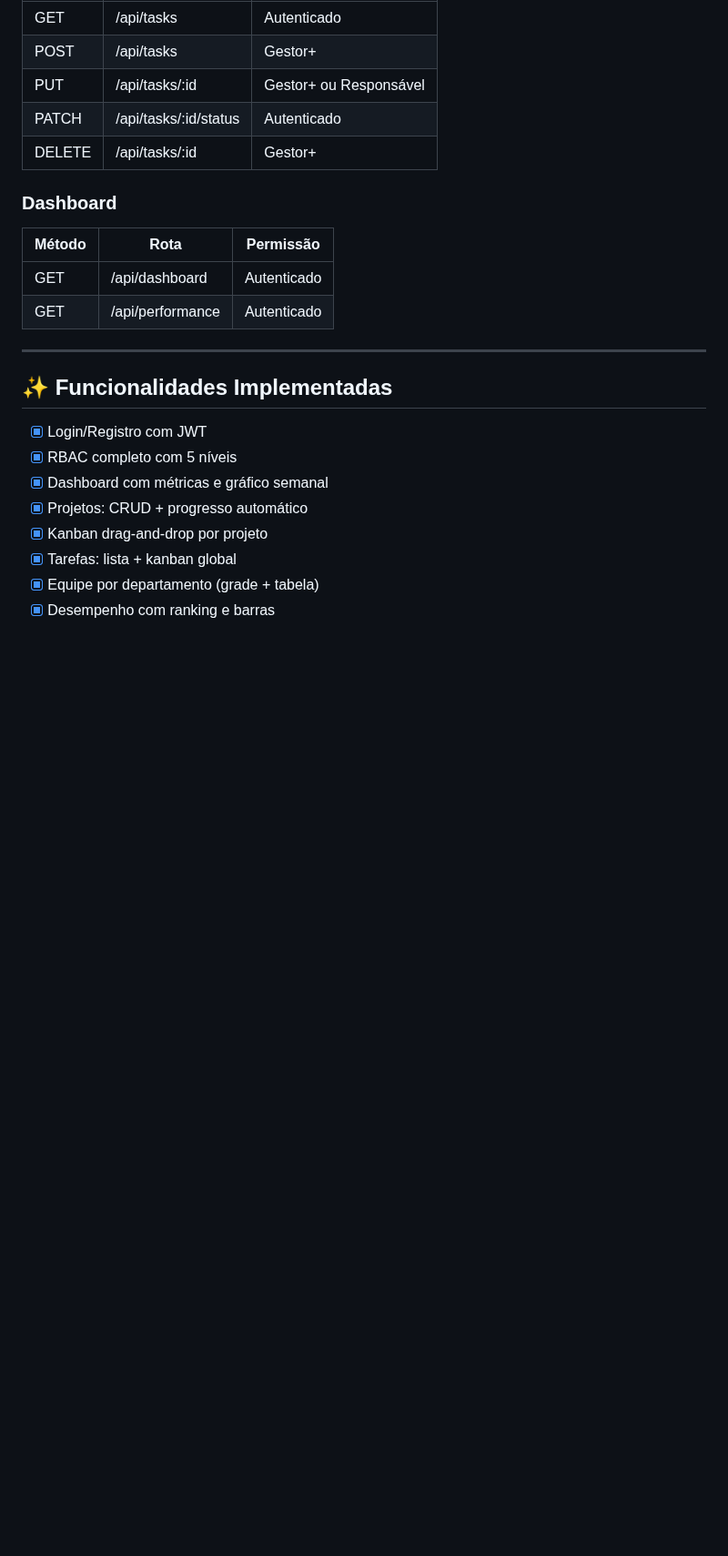
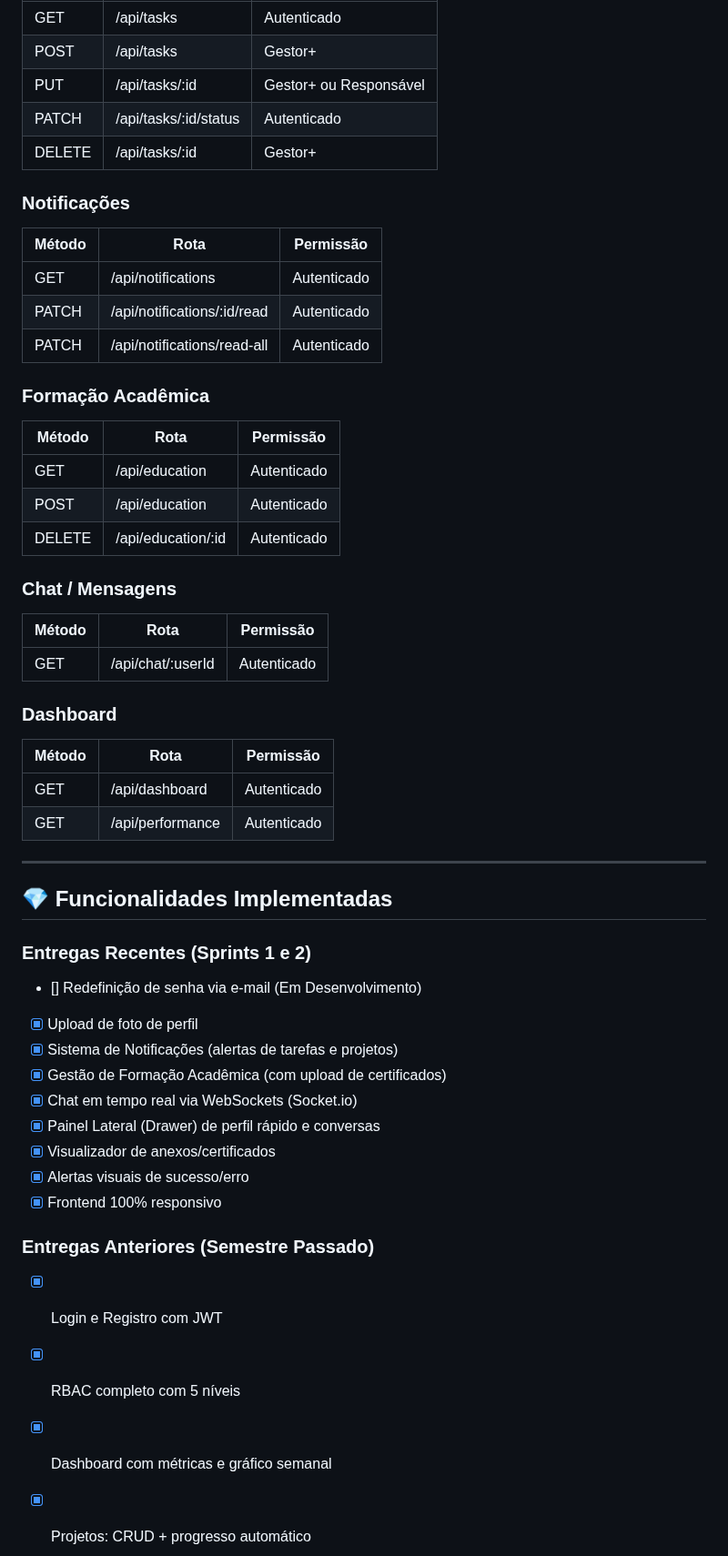
Before and after one commit to francisco-mpinheiro/Gip, a Markdown page: README.md, the part around one of its changes. Shown at 91% size. Drawn GitHub-style; blank space fills up the shorter version.

Commit message:
docs: ajustando readme

```diff
--- a/README.md
+++ b/README.md
@@ -191,6 +201,25 @@ gip/
 | PATCH | /api/tasks/:id/status | Autenticado |
 | DELETE | /api/tasks/:id | Gestor+ |
 
+### Notificações
+| Método | Rota | Permissão |
+|--------|------|-----------|
+| GET | /api/notifications | Autenticado |
+| PATCH | /api/notifications/:id/read | Autenticado |
+| PATCH | /api/notifications/read-all | Autenticado |
+
+### Formação Acadêmica
+| Método | Rota | Permissão |
+|--------|------|-----------|
+| GET | /api/education | Autenticado |
+| POST | /api/education | Autenticado |
+| DELETE | /api/education/:id | Autenticado |
+
+### Chat / Mensagens
+| Método | Rota | Permissão |
+|--------|------|-----------|
+| GET | /api/chat/:userId | Autenticado |
+
 ### Dashboard
 | Método | Rota | Permissão |
 |--------|------|-----------|
@@ -199,9 +228,21 @@ gip/
 
 ---
 
-## ✨ Funcionalidades Implementadas
+## 💎 Funcionalidades Implementadas
 
-- [x] Login/Registro com JWT
+### Entregas Recentes (Sprints 1 e 2)
+- [] Redefinição de senha via e-mail (Em Desenvolvimento)
+- [x] Upload de foto de perfil
+- [x] Sistema de Notificações (alertas de tarefas e projetos)
+- [x] Gestão de Formação Acadêmica (com upload de certificados)
+- [x] Chat em tempo real via WebSockets (Socket.io)
+- [x] Painel Lateral (Drawer) de perfil rápido e conversas
+- [x] Visualizador de anexos/certificados
+- [x] Alertas visuais de sucesso/erro
+- [x] Frontend 100% responsivo
+
+### Entregas Anteriores (Semestre Passado)
+- [x] Login e Registro com JWT
 - [x] RBAC completo com 5 níveis
 - [x] Dashboard com métricas e gráfico semanal
 - [x] Projetos: CRUD + progresso automático
```
Also changed, not shown: other parts of README.md (+18 -10 lines), images/image.png (added), 1 other file.
